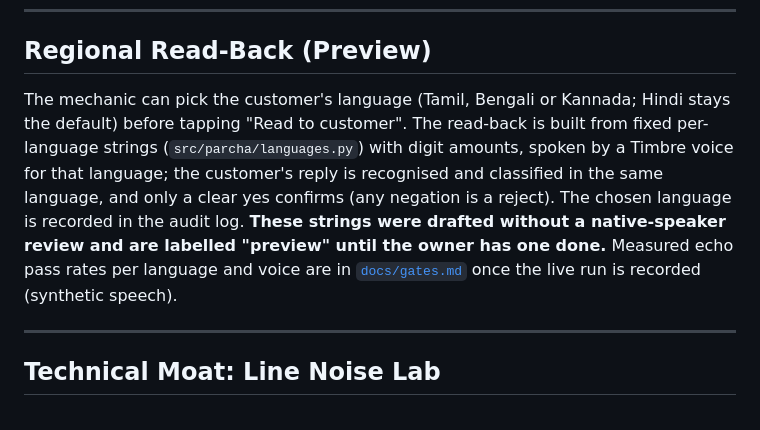
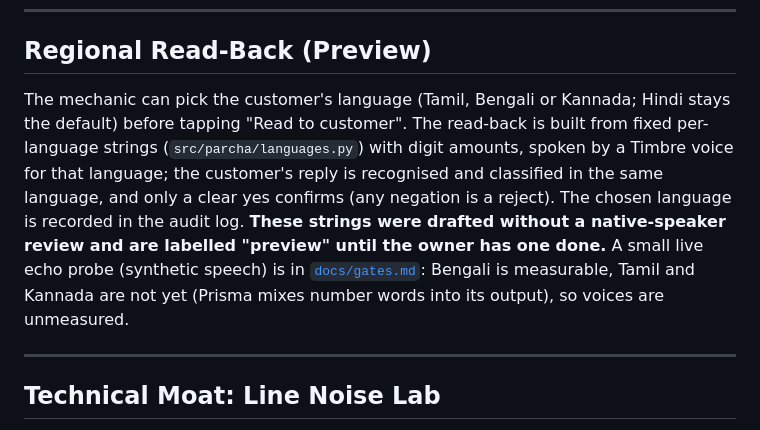
Before and after one commit to HarshdipSaha/kaam-ka-parcha, a Markdown page: README.md, the part around the change. Drawn GitHub-style.

Commit message:
docs(gates): record the regional echo probe and its limits
Refs #27.

Co-Authored-By: Claude Sonnet 5.5 <noreply@anthropic.com>

```diff
--- a/README.md
+++ b/README.md
@@ -96,7 +96,7 @@ Captured from a **live run** (`scripts/capture_live_screens.py`): real Gnani Pri
 
 ## Regional Read-Back (Preview)
 
-The mechanic can pick the customer's language (Tamil, Bengali or Kannada; Hindi stays the default) before tapping "Read to customer". The read-back is built from fixed per-language strings (`src/parcha/languages.py`) with digit amounts, spoken by a Timbre voice for that language; the customer's reply is recognised and classified in the same language, and only a clear yes confirms (any negation is a reject). The chosen language is recorded in the audit log. **These strings were drafted without a native-speaker review and are labelled "preview" until the owner has one done.** Measured echo pass rates per language and voice are in [`docs/gates.md`](docs/gates.md) once the live run is recorded (synthetic speech).
+The mechanic can pick the customer's language (Tamil, Bengali or Kannada; Hindi stays the default) before tapping "Read to customer". The read-back is built from fixed per-language strings (`src/parcha/languages.py`) with digit amounts, spoken by a Timbre voice for that language; the customer's reply is recognised and classified in the same language, and only a clear yes confirms (any negation is a reject). The chosen language is recorded in the audit log. **These strings were drafted without a native-speaker review and are labelled "preview" until the owner has one done.** A small live echo probe (synthetic speech) is in [`docs/gates.md`](docs/gates.md): Bengali is measurable, Tamil and Kannada are not yet (Prisma mixes number words into its output), so voices are unmeasured.
 
 ---
 
```
Also changed, not shown: docs/gates.md (+16 -0 lines).
